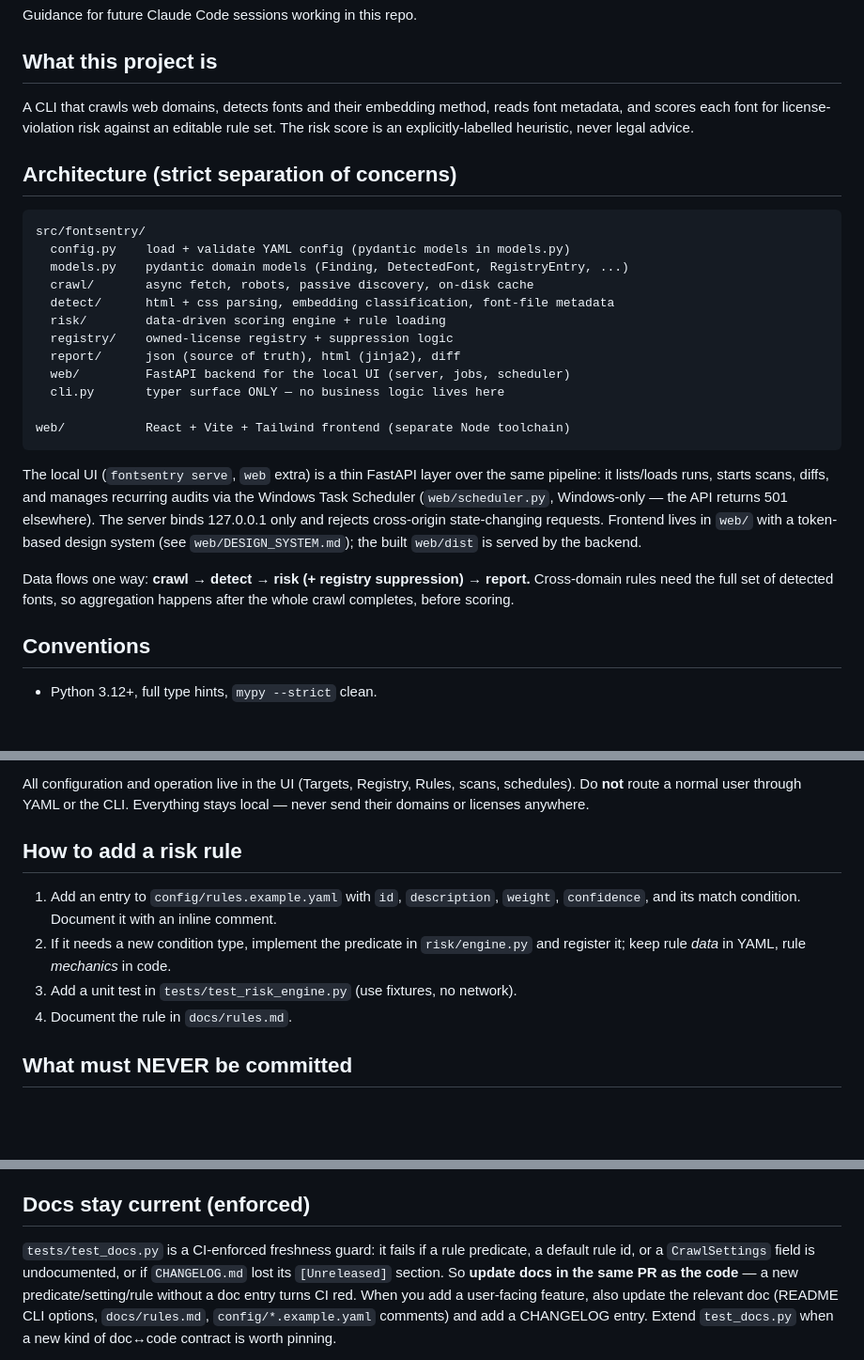
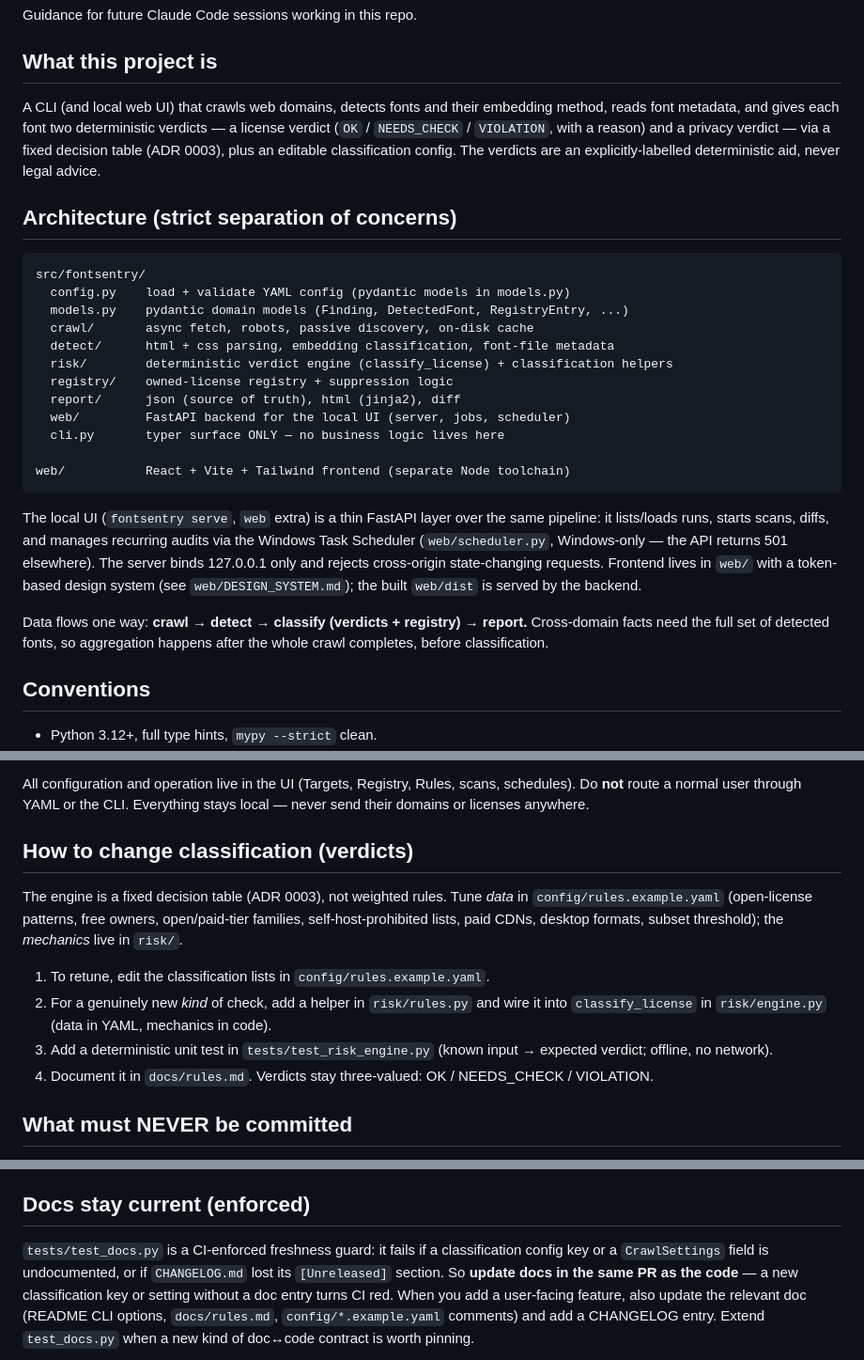
Before and after one commit to ProductPope/fontsentry, a Markdown page: CLAUDE.md, 3 parts joined by grey strips. Shown at 94% size. Rendered like a GitHub page; blank space fills up the shorter version.

```diff
--- a/CLAUDE.md
+++ b/CLAUDE.md
@@ -4,9 +4,12 @@ Guidance for future Claude Code sessions working in this repo.
 
 ## What this project is
 
-A CLI that crawls web domains, detects fonts and their embedding method, reads
-font metadata, and scores each font for license-violation risk against an editable
-rule set. The risk score is an explicitly-labelled heuristic, never legal advice.
+A CLI (and local web UI) that crawls web domains, detects fonts and their embedding
+method, reads font metadata, and gives each font two deterministic verdicts — a
+license verdict (`OK` / `NEEDS_CHECK` / `VIOLATION`, with a reason) and a privacy
+verdict — via a fixed decision table (ADR 0003), plus an editable classification
+config. The verdicts are an explicitly-labelled deterministic aid, never legal
+advice.
 
 ## Architecture (strict separation of concerns)
 
@@ -16,7 +19,7 @@ src/fontsentry/
   models.py    pydantic domain models (Finding, DetectedFont, RegistryEntry, ...)
   crawl/       async fetch, robots, passive discovery, on-disk cache
   detect/      html + css parsing, embedding classification, font-file metadata
-  risk/        data-driven scoring engine + rule loading
+  risk/        deterministic verdict engine (classify_license) + classification helpers
   registry/    owned-license registry + suppression logic
   report/      json (source of truth), html (jinja2), diff
   web/         FastAPI backend for the local UI (server, jobs, scheduler)
@@ -32,9 +35,9 @@ returns 501 elsewhere). The server binds 127.0.0.1 only and rejects cross-origin
 state-changing requests. Frontend lives in `web/` with a token-based design system
 (see `web/DESIGN_SYSTEM.md`); the built `web/dist` is served by the backend.
 
-Data flows one way: **crawl → detect → risk (+ registry suppression) → report.**
-Cross-domain rules need the full set of detected fonts, so aggregation happens
-after the whole crawl completes, before scoring.
+Data flows one way: **crawl → detect → classify (verdicts + registry) → report.**
+Cross-domain facts need the full set of detected fonts, so aggregation happens
+after the whole crawl completes, before classification.
 
 ## Conventions
 
@@ -84,14 +87,20 @@ All configuration and operation live in the UI (Targets, Registry, Rules,
 scans, schedules). Do **not** route a normal user through YAML or the CLI.
 Everything stays local — never send their domains or licenses anywhere.
 
-## How to add a risk rule
+## How to change classification (verdicts)
 
-1. Add an entry to `config/rules.example.yaml` with `id`, `description`, `weight`,
-   `confidence`, and its match condition. Document it with an inline comment.
-2. If it needs a new condition type, implement the predicate in `risk/engine.py`
-   and register it; keep rule *data* in YAML, rule *mechanics* in code.
-3. Add a unit test in `tests/test_risk_engine.py` (use fixtures, no network).
-4. Document the rule in `docs/rules.md`.
+The engine is a fixed decision table (ADR 0003), not weighted rules. Tune *data* in
+`config/rules.example.yaml` (open-license patterns, free owners, open/paid-tier
+families, self-host-prohibited lists, paid CDNs, desktop formats, subset threshold);
+the *mechanics* live in `risk/`.
+
+1. To retune, edit the classification lists in `config/rules.example.yaml`.
+2. For a genuinely new *kind* of check, add a helper in `risk/rules.py` and wire it
+   into `classify_license` in `risk/engine.py` (data in YAML, mechanics in code).
+3. Add a deterministic unit test in `tests/test_risk_engine.py` (known input →
+   expected verdict; offline, no network).
+4. Document it in `docs/rules.md`. Verdicts stay three-valued: OK / NEEDS_CHECK /
+   VIOLATION.
 
 ## What must NEVER be committed
 
@@ -112,10 +121,10 @@ generated reports, caches, `.env`. Enforced by `.gitignore` — keep it tight.
 
 ## Docs stay current (enforced)
 
-`tests/test_docs.py` is a CI-enforced freshness guard: it fails if a rule
-predicate, a default rule id, or a `CrawlSettings` field is undocumented, or if
-`CHANGELOG.md` lost its `[Unreleased]` section. So **update docs in the same PR
-as the code** — a new predicate/setting/rule without a doc entry turns CI red.
+`tests/test_docs.py` is a CI-enforced freshness guard: it fails if a classification
+config key or a `CrawlSettings` field is undocumented, or if `CHANGELOG.md` lost its
+`[Unreleased]` section. So **update docs in the same PR as the code** — a new
+classification key or setting without a doc entry turns CI red.
 When you add a user-facing feature, also update the relevant doc (README CLI
 options, `docs/rules.md`, `config/*.example.yaml` comments) and add a CHANGELOG
 entry. Extend `test_docs.py` when a new kind of doc↔code contract is worth pinning.
```
Also changed, not shown: README.md (+11 -8 lines), web/DESIGN_SYSTEM.md (+3 -3 lines).
